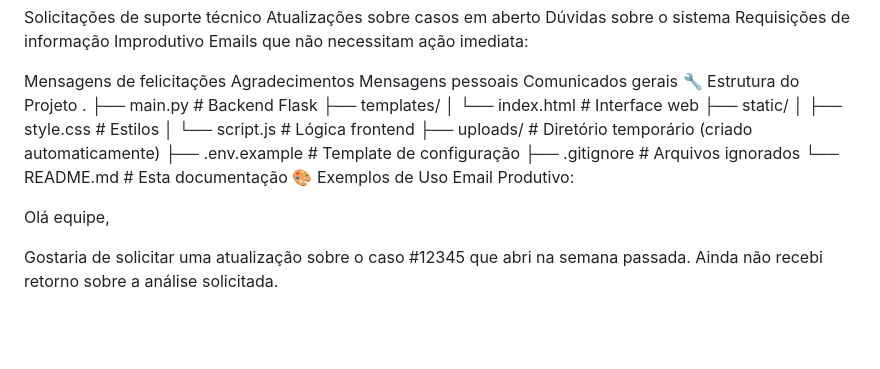
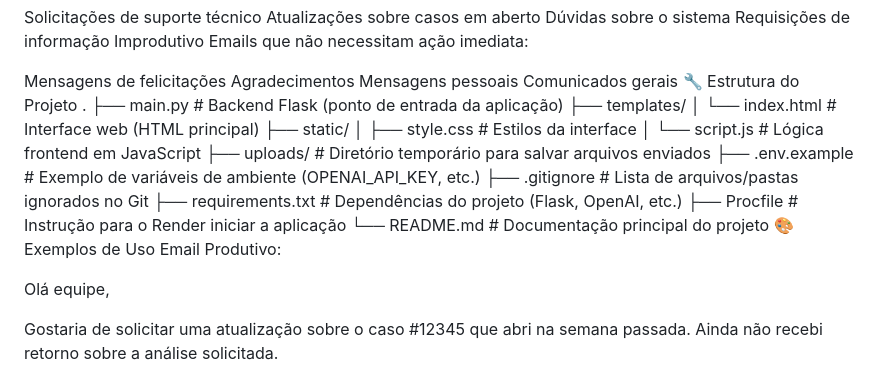
Before and after one commit to chelGomes/Case_PraticoAutoU, a Markdown page: README.md, the part around one of its changes. Rendered like a GitHub page; blank space fills up the shorter version.

Commit message:
Update README.md
correções no readme

```diff
--- a/README.md
+++ b/README.md
@@ -98,16 +98,18 @@ Mensagens pessoais
 Comunicados gerais
 🔧 Estrutura do Projeto
 .
-├── main.py                 # Backend Flask
+├── main.py                 # Backend Flask (ponto de entrada da aplicação)
 ├── templates/
-│   └── index.html         # Interface web
+│   └── index.html          # Interface web (HTML principal)
 ├── static/
-│   ├── style.css          # Estilos
-│   └── script.js          # Lógica frontend
-├── uploads/               # Diretório temporário (criado automaticamente)
-├── .env.example           # Template de configuração
-├── .gitignore            # Arquivos ignorados
-└── README.md             # Esta documentação
+│   ├── style.css           # Estilos da interface
+│   └── script.js           # Lógica frontend em JavaScript
+├── uploads/                # Diretório temporário para salvar arquivos enviados
+├── .env.example            # Exemplo de variáveis de ambiente (OPENAI_API_KEY, etc.)
+├── .gitignore              # Lista de arquivos/pastas ignorados no Git
+├── requirements.txt        # Dependências do projeto (Flask, OpenAI, etc.)
+├── Procfile                # Instrução para o Render iniciar a aplicação
+└── README.md               # Documentação principal do projeto
 🎨 Exemplos de Uso
 Email Produtivo:
 
```
Also changed, not shown: other parts of README.md (+1 -1 lines).
